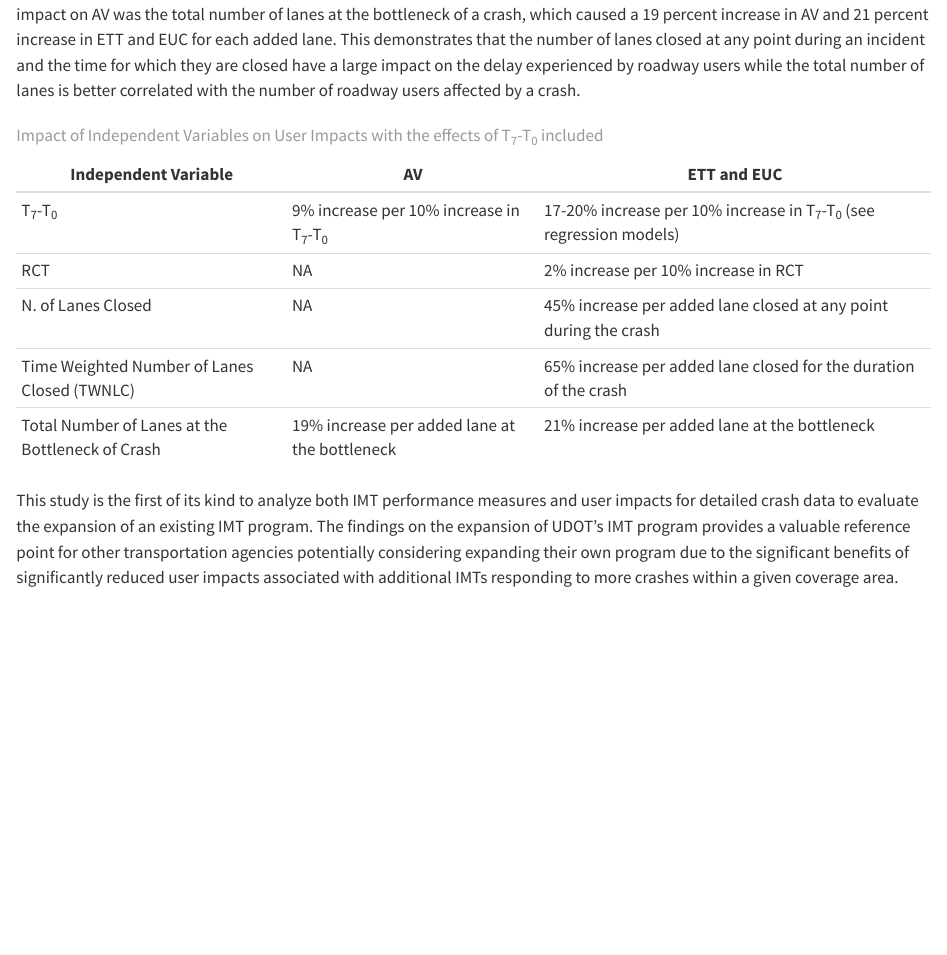
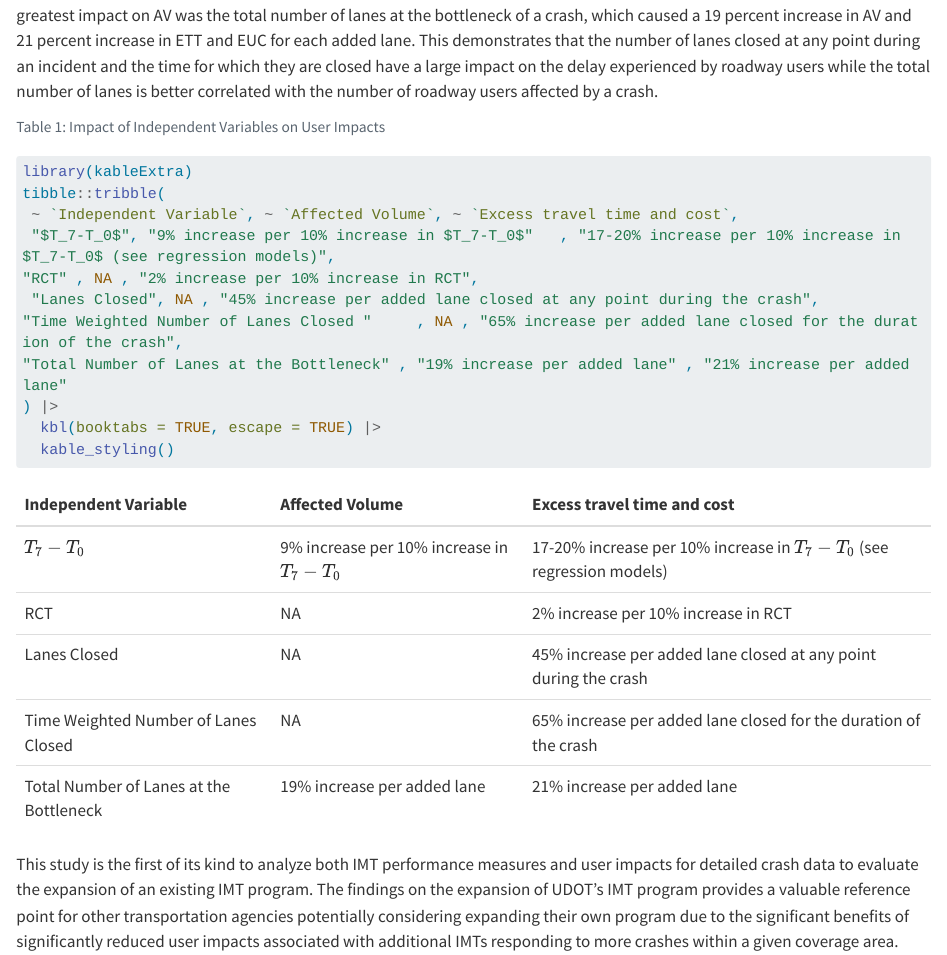
Before and after one commit to byu-transpolab/imt_regressions, a Quarto document (05_conclusion.qmd): the page in a window 1100 px wide, from 1290 px down. Rendered offline with R 4.5, knitr and Pandoc in place of Quarto, with nearby package versions; long lines of code are wrapped.

Commit message:
Made conclusions table a real table
This keeps it on the page.

````diff
--- a/05_conclusion.qmd
+++ b/05_conclusion.qmd
@@ -16 +16,2 @@ For T~7~-T~0~, a 10 percent increase resulted in a 9 percent increase in AV; the
 
+RCT did not have a statistically significant impact on AV when analyzed in the same model as $T_7-T_0$; while it was a statistically significant variable for ETT and EUC, it only increased these by 2 percent for each 10 percent increase in RCT. The number of lanes closed and TWNLC were not found to have a statistically significant effect on AV. However, the impact of 1 additional lane closed at any point during an incident increased ETT and EUC by 45 percent, and the impact of 1 additional lane closed for the duration of an incident increased ETT and EUC by 62 percent. The variable other than $T_7-T_0$ that was found to have the greatest impact on AV was the total number of lanes at the bottleneck of a crash, which caused a 19 percent increase in AV and 21 percent increase in ETT and EUC for each added lane. This demonstrates that the number of lanes closed at any point during an incident and the time for which they are closed have a large impact on the delay experienced by roadway users while the total number of lanes is better correlated with the number of roadway users affected by a crash.
@@ -18,13 +18,19 @@ RCT did not have a statistically significant impact on AV when analyzed in the s
 
-| Independent Variable                             | AV                                            | ETT and EUC                                                           |
-|--------------------------------------------------|-----------------------------------------------|-----------------------------------------------------------------------|
-| T~7~-T~0~                                        | 9% increase per 10% increase in T~7~-T~0~     | 17-20% increase per 10% increase in T~7~-T~0~ (see regression models) |
-| RCT                                              | NA                                            | 2% increase per 10% increase in RCT                                   |
-| N. of Lanes Closed                               | NA                                            | 45% increase per added lane closed at any point during the crash      |
-| Time Weighted Number of Lanes Closed (TWNLC)     | NA                                            | 65% increase per added lane closed for the duration of the crash      |
-| Total Number of Lanes at the Bottleneck of Crash | 19% increase per added lane at the bottleneck | 21% increase per added lane at the bottleneck                         |
-
-: Impact of Independent Variables on User Impacts with the effects of T~7~-T~0~ included
+```{r conclusions}
+#| label: tbl-conclusions
+#| tbl-cap: Impact of Independent Variables on User Impacts
+library(kableExtra)
+tibble::tribble(
+ ~ `Independent Variable`, ~ `Affected Volume`, ~ `Excess travel time and cost`,
+ "$T_7-T_0$", "9% increase per 10% increase in $T_7-T_0$"   , "17-20% increase per 10% increase in $T_7-T_0$ (see regression models)",
+"RCT" , NA , "2% increase per 10% increase in RCT",
+ "Lanes Closed", NA , "45% increase per added lane closed at any point during the crash",
+"Time Weighted Number of Lanes Closed "     , NA , "65% increase per added lane closed for the duration of the crash",
+"Total Number of Lanes at the Bottleneck" , "19% increase per added lane" , "21% increase per added lane"
+) |>
+  kbl(booktabs = TRUE, escape = TRUE) |>
+  kable_styling()
+```
 
 This study is the first of its kind to analyze both IMT performance measures and user impacts for detailed crash data to evaluate the expansion of an existing IMT program. The findings on the expansion of UDOT's IMT program provides a valuable reference point for other transportation agencies potentially considering expanding their own program due to the significant benefits of significantly reduced user impacts associated with additional IMTs responding to more crashes within a given coverage area.
 
````
Also changed, not shown: 05_conclusion.qmd (5 more changed lines).
